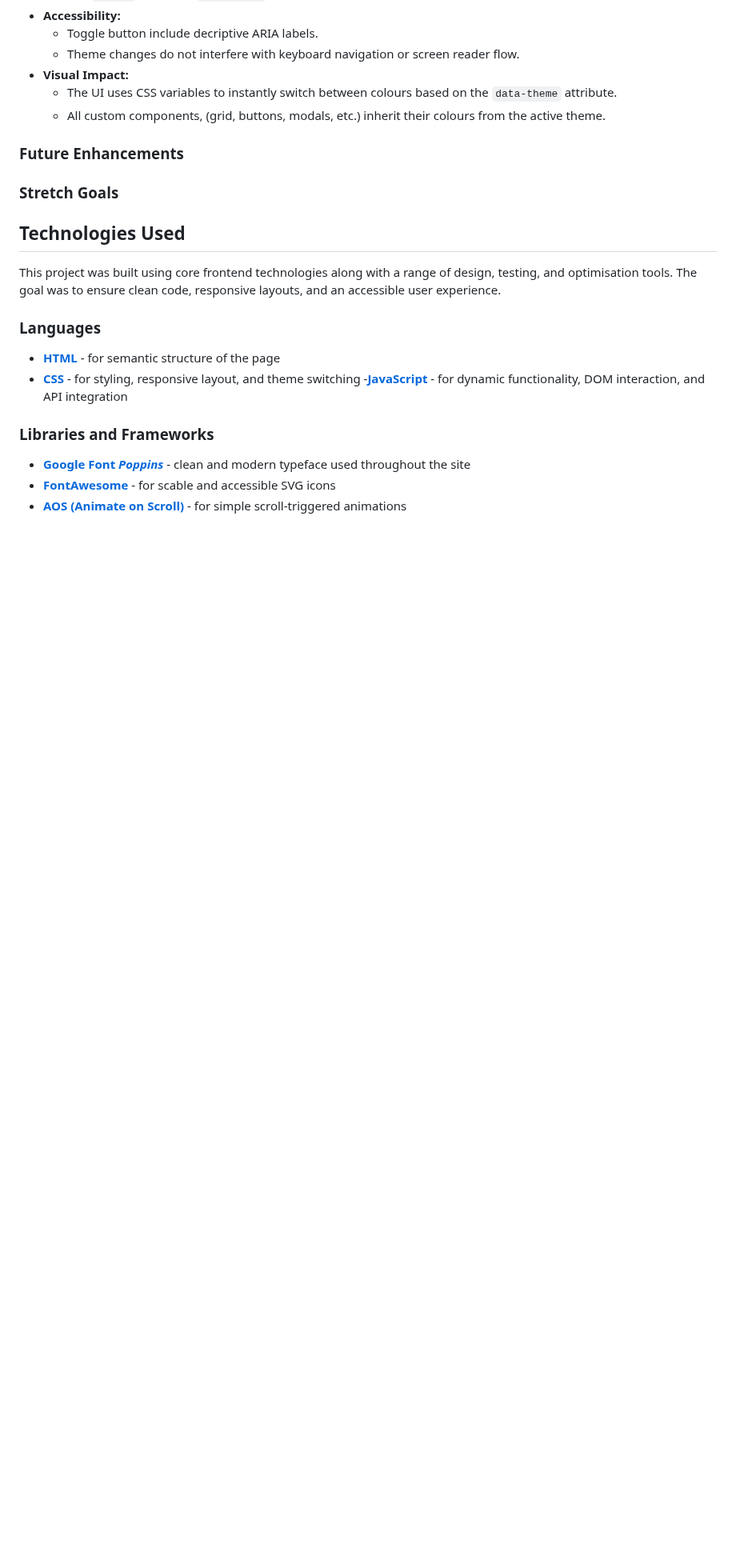
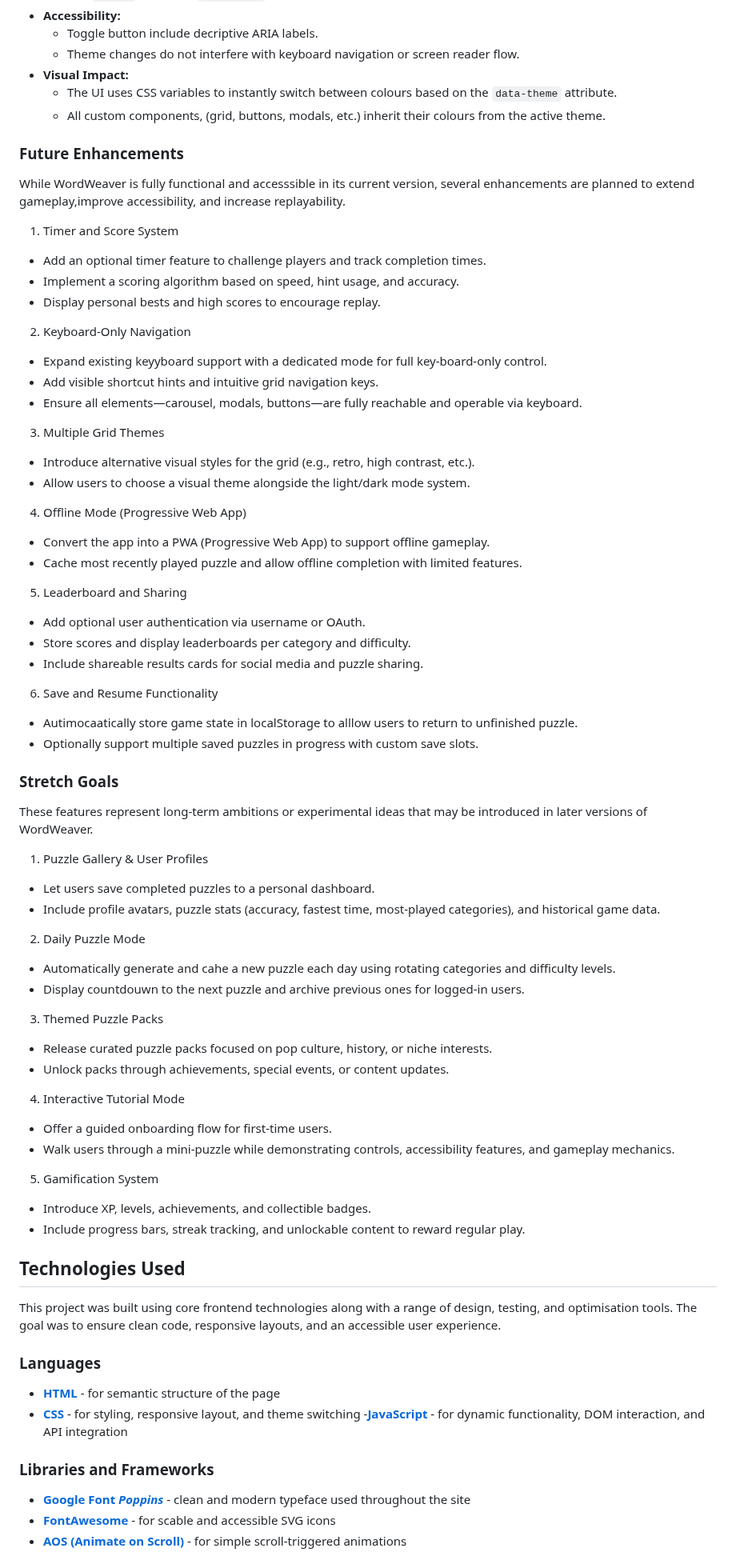
Before and after one commit to creatvie-introvert/wordweaver, a Markdown page: README.md, the part around the change. Shown at 80% size. GitHub-like rendering; blank space fills up the shorter version.

Commit message:
docs: add Future Enhancements and Stretch Goals to README

```diff
--- a/README.md
+++ b/README.md
@@ -612,9 +612,57 @@ The theme toggle system allows users to seamlessly switch between light and dark
 <!-- TODO: add a light and dark mode comparisson screenshot -->
 
 ### Future Enhancements
+While WordWeaver is fully functional and accesssible in its current version, several  enhancements are planned to extend gameplay,improve accessibility, and increase replayability.
 
+1. Timer and Score System
+  - Add an optional timer feature to challenge players and track completion times.
+  - Implement a scoring algorithm based on speed, hint usage, and accuracy.
+  - Display personal bests and high scores to encourage replay.
+
+2. Keyboard-Only Navigation
+  - Expand existing keyyboard support with a dedicated mode for full key-board-only control.
+  - Add visible shortcut hints and intuitive grid navigation keys.
+  - Ensure all elements&mdash;carousel, modals, buttons&mdash;are fully reachable and operable via keyboard.
+
+3. Multiple Grid Themes
+  - Introduce alternative visual styles for the grid (e.g., retro, high contrast, etc.).
+  - Allow users to choose a visual theme alongside the light/dark mode system.
+
+4. Offline Mode (Progressive Web App)
+  - Convert the app into a PWA (Progressive Web App) to support offline gameplay.
+  - Cache most recently played puzzle and allow offline completion with limited features.
+
+5. Leaderboard and Sharing
+  - Add optional user authentication via username or OAuth.
+  - Store scores and display leaderboards per category and difficulty.
+  - Include shareable results cards for social media and puzzle sharing.
+
+6. Save and Resume Functionality
+  - Autimocaatically store game state in localStorage to alllow users to return to unfinished puzzle.
+  - Optionally support multiple saved puzzles in progress with custom save slots.
 
 ### Stretch Goals
+These features represent long-term ambitions or experimental ideas that may be introduced in later versions of WordWeaver.
+
+1. Puzzle Gallery & User Profiles
+  - Let users save completed puzzles to a personal dashboard.
+  - Include profile avatars, puzzle stats (accuracy, fastest time, most-played categories), and historical game data.
+
+2. Daily Puzzle Mode
+  - Automatically generate and cahe a new puzzle each day using rotating categories and difficulty levels.
+  - Display countdouwn to the next puzzle and archive previous ones for logged-in users.
+
+3. Themed Puzzle Packs
+  - Release curated puzzle packs focused on pop culture, history, or niche interests.
+  - Unlock packs through achievements, special events, or content updates.
+
+4. Interactive Tutorial Mode
+  - Offer a guided onboarding flow for first-time users.
+  - Walk users through a mini-puzzle while demonstrating controls, accessibility features, and gameplay mechanics.
+
+5. Gamification System
+  - Introduce XP, levels, achievements, and collectible badges.
+  - Include progress bars, streak tracking, and unlockable content to reward regular play.
 
 ## Technologies Used
 This project was built using core frontend technologies along with a range of design, testing, and optimisation tools. The goal was to ensure clean code, responsive layouts, and an accessible user experience.
```
